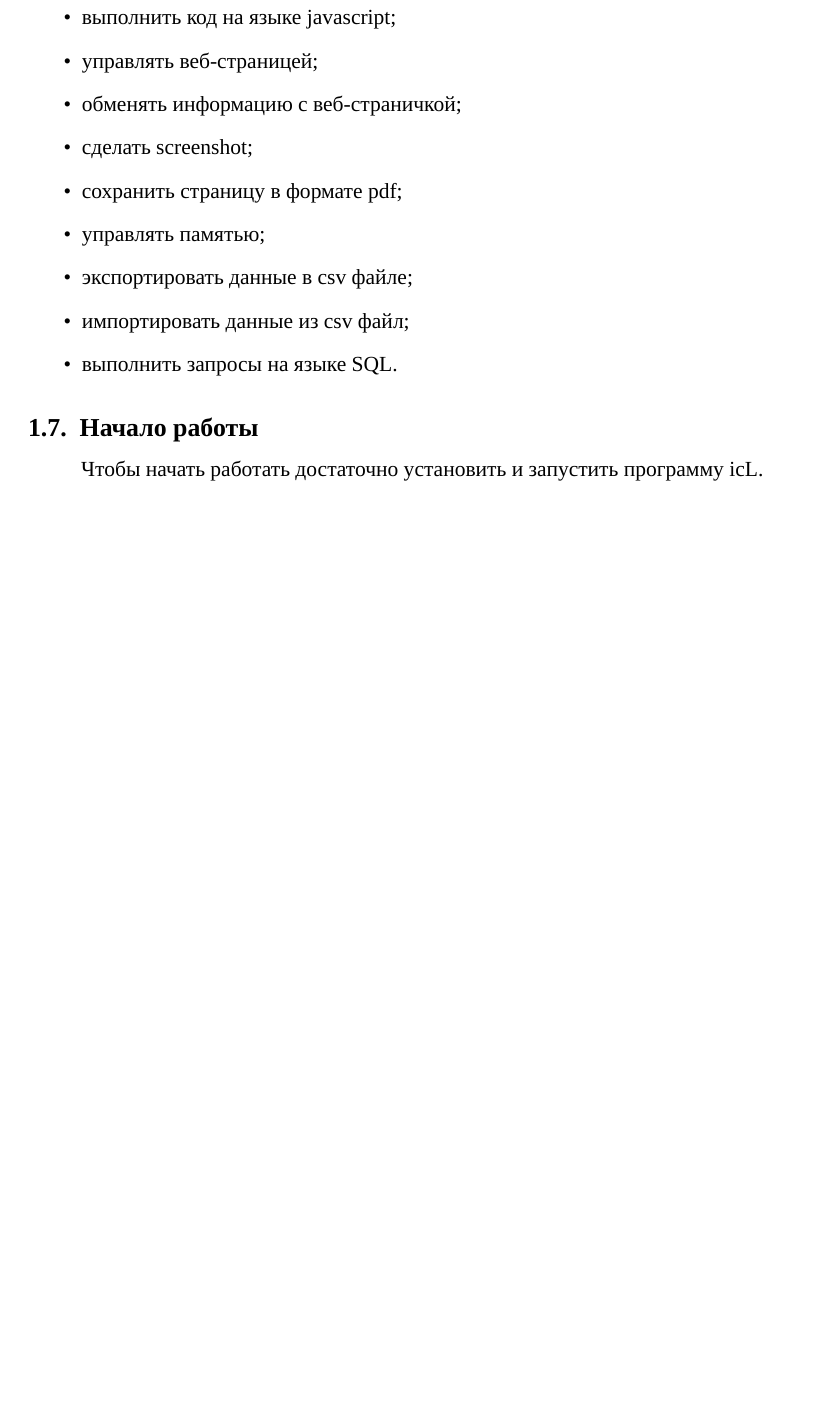
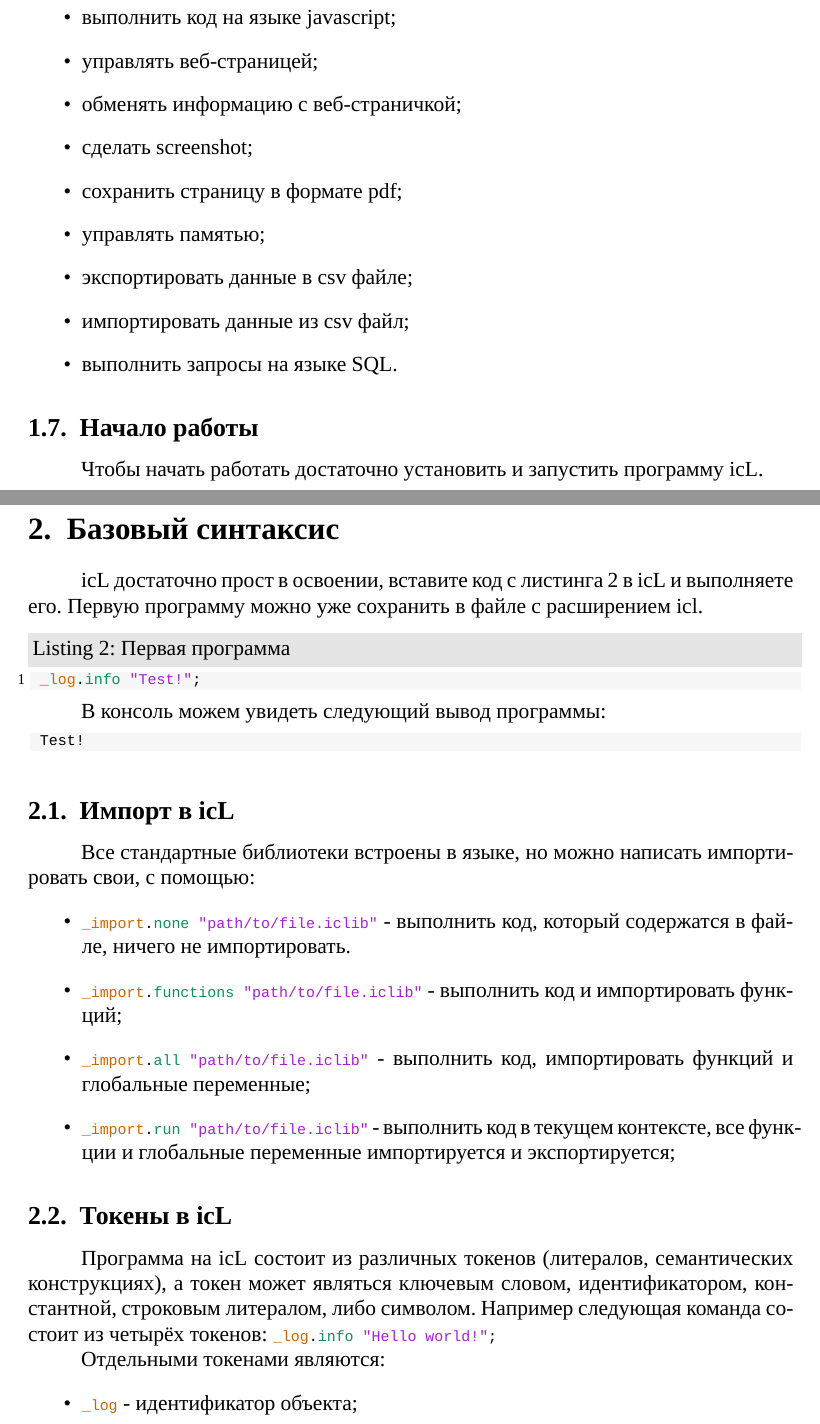
Before and after one commit to web-testing-software/icL, a LaTeX document (standard/standard_for_icl_1.0.0_rus_draft.tex): part of page 4 of 5 before the commit and two parts of pages 4 and 5 of 7 after it, the two joined at a grey line, cut so that both start at the same text, the shorter picture padded with empty space. Compiled offline with XeLaTeX.

Commit message:
Section 2 WIP (2.1 - 2.5)

```diff
--- a/standard/standard_for_icl_1.0.0_rus_draft.tex
+++ b/standard/standard_for_icl_1.0.0_rus_draft.tex
@@ -205,3 +205,36 @@ _log.info "Hello world";
 	Чтобы начать работать достаточно установить и запустить программу icL.
 
 	\newpage
+	\section{Базовый синтаксис}
+
+	icL достаточно прост в освоении, вставите код с листинга \ref{first} в icL и выполняете его. Первую программу можно уже сохранить в файле с расширением icl.
+
+	\begin{lstlisting}[caption=Первая программа,
+						   label=first]
+_log.info "Test!";
+	\end{lstlisting}
+
+	В консоль можем увидеть следующий вывод программы:
+
+	\begin{lstlisting}[numbers=none]
+Test!
+	\end{lstlisting}
+
+	\subsection{Импорт в icL}
+
+	Все стандартные библиотеки встроены в языке, но можно написать импортировать свои, с помощью:
+	\begin{list}{•}{}
+	\item \lstinline`_import.none "path/to/file.iclib"` - выполнить код, который содержатся в файле, ничего не импортировать.
+	\item \lstinline`_import.functions "path/to/file.iclib"` - выполнить код и импортировать функций;
+	\item \lstinline`_import.all "path/to/file.iclib"` -  выполнить код, импортировать функций и глобальные переменные;
+	\item \lstinline`_import.run "path/to/file.iclib"` - выполнить код в текущем контексте, все функции и глобальные переменные импортируется и экспортируется;
+	\end{list}
+
+	\subsection{Токены в icL}
+
+	Программа на icL состоит из различных токенов (литералов, семантических конструкциях), а токен может являться ключевым словом, идентификатором, константной, строковым литералом, либо символом. Например следующая команда состоит из четырёх токенов: \lstinline`_log.info "Hello world!";`
+
+	Отдельными токенами являются:
+	\begin{list}{•}{}
+	\item \lstinline`_log` - идентификатор объекта;
+	\item \lstinline`.info` - идентификатор метода;
```
Also changed, not shown: standard/standard_for_icl_1.0.0_rus_draft.tex (47 more changed lines).
